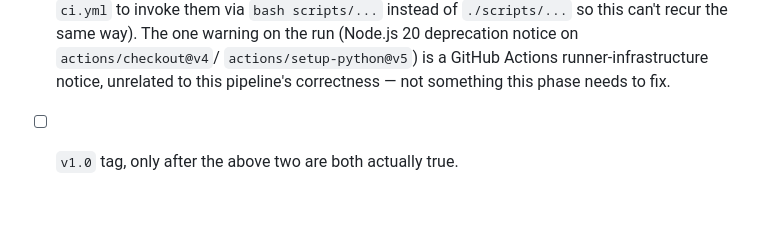
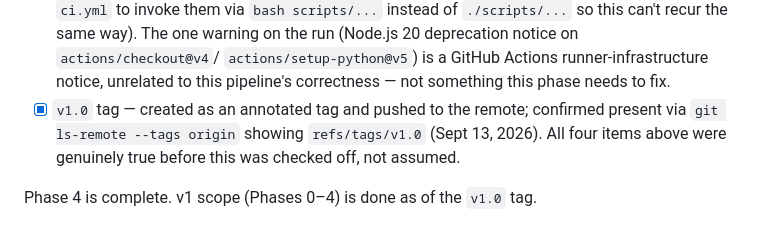
Before and after one commit to Saileshwar1625/fhir-omop-etl, a Markdown page: docs/phase4-plan.md, the part around the change. Rendered like a GitHub page.

```diff
--- a/docs/phase4-plan.md
+++ b/docs/phase4-plan.md
@@ -214,4 +214,8 @@ output recorded in the README (`## Running the tests` → `### Demonstration que
       The one warning on the run (Node.js 20 deprecation notice on `actions/checkout@v4`/
       `actions/setup-python@v5`) is a GitHub Actions runner-infrastructure notice, unrelated
       to this pipeline's correctness — not something this phase needs to fix.
-- [ ] `v1.0` tag, only after the above two are both actually true.
+- [x] `v1.0` tag — created as an annotated tag and pushed to the remote; confirmed present via
+      `git ls-remote --tags origin` showing `refs/tags/v1.0` (Sept 13, 2026). All four items
+      above were genuinely true before this was checked off, not assumed.
+
+Phase 4 is complete. v1 scope (Phases 0–4) is done as of the `v1.0` tag.
```
Also changed, not shown: README.md (+12 -9 lines), docs/project-plan.md (+6 -4 lines).
